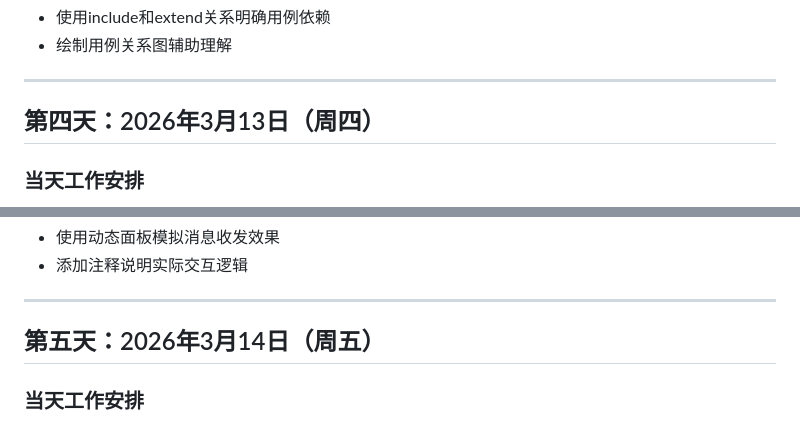
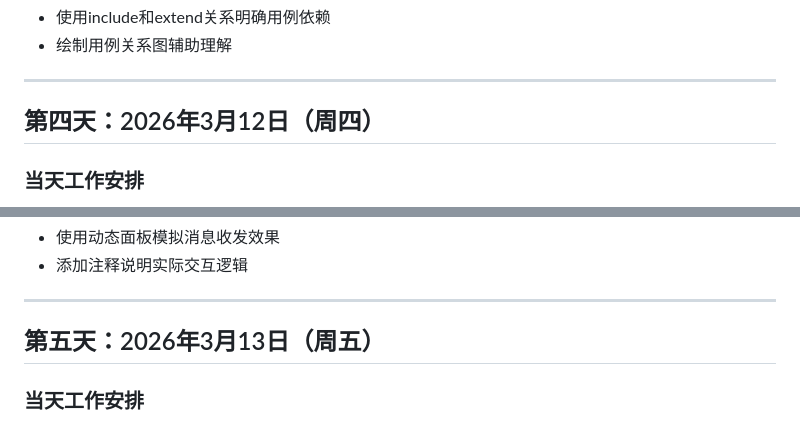
Before and after one commit to changbiao2/crispy-fortnight, a Markdown page: 邓耀华/项目日志.md, 2 parts joined by grey strips. Drawn GitHub-style.

```diff
--- a/邓耀华/项目日志.md
+++ b/邓耀华/项目日志.md
@@ -70,7 +70,7 @@
 
 ---
 
-## 第四天：2026年3月13日（周四）
+## 第四天：2026年3月12日（周四）
 
 ### 当天工作安排
 - 绘制在线客服用例图
@@ -92,7 +92,7 @@
 
 ---
 
-## 第五天：2026年3月14日（周五）
+## 第五天：2026年3月13日（周五）
 
 ### 当天工作安排
 - 完成个人中心页面原型设计
```
Also changed, not shown: other parts of 邓耀华/项目日志.md (+3 -3 lines), 陈阳/项目日志.md (+5 -5 lines).
